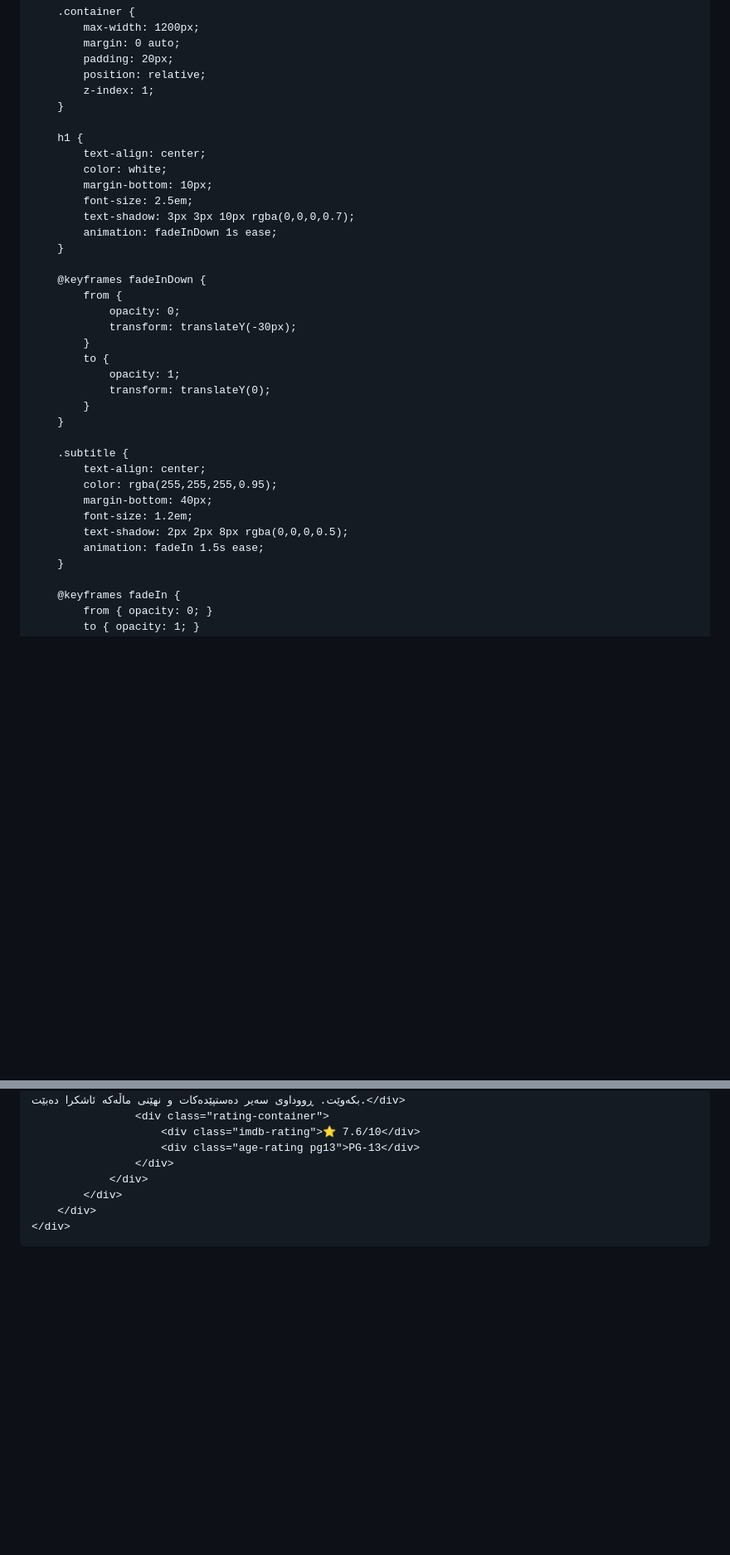
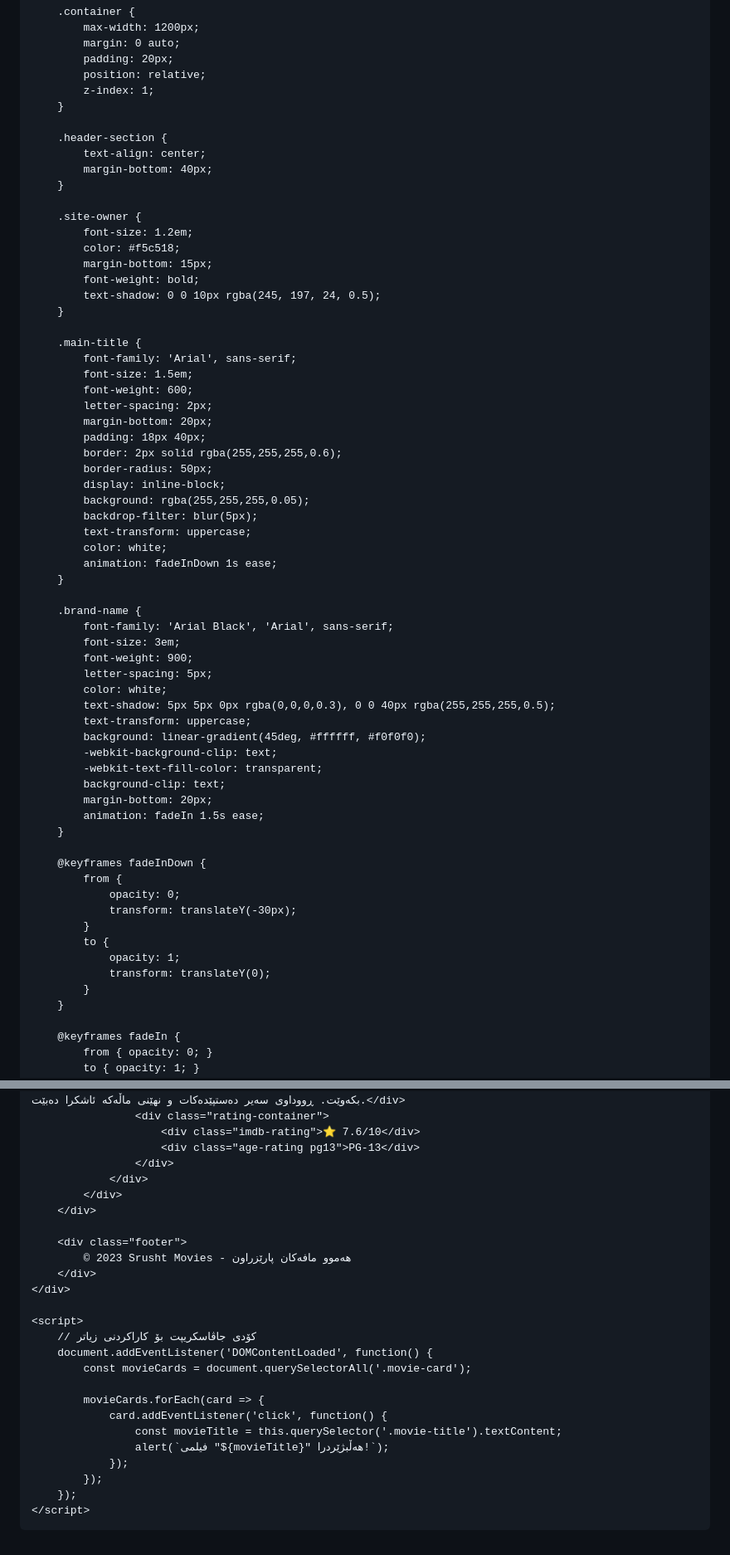
Before and after one commit to shhhh275-a11y/srusht.move, a Markdown page: README.md, 2 parts joined by grey strips. Shown at 83% size. Rendered like a GitHub page; blank space fills up the shorter version.

Commit message:
Enhance README with header and footer sections
Added footer and header sections with styling.

```diff
--- a/README.md
+++ b/README.md
@@ -71,13 +71,50 @@
             z-index: 1;
         }
 
-        h1 {
+        .header-section {
             text-align: center;
+            margin-bottom: 40px;
+        }
+
+        .site-owner {
+            font-size: 1.2em;
+            color: #f5c518;
+            margin-bottom: 15px;
+            font-weight: bold;
+            text-shadow: 0 0 10px rgba(245, 197, 24, 0.5);
+        }
+
+        .main-title {
+            font-family: 'Arial', sans-serif;
+            font-size: 1.5em;
+            font-weight: 600;
+            letter-spacing: 2px;
+            margin-bottom: 20px;
+            padding: 18px 40px;
+            border: 2px solid rgba(255,255,255,0.6);
+            border-radius: 50px;
+            display: inline-block;
+            background: rgba(255,255,255,0.05);
+            backdrop-filter: blur(5px);
+            text-transform: uppercase;
             color: white;
-            margin-bottom: 10px;
-            font-size: 2.5em;
-            text-shadow: 3px 3px 10px rgba(0,0,0,0.7);
             animation: fadeInDown 1s ease;
+        }
+
+        .brand-name {
+            font-family: 'Arial Black', 'Arial', sans-serif;
+            font-size: 3em;
+            font-weight: 900;
+            letter-spacing: 5px;
+            color: white;
+            text-shadow: 5px 5px 0px rgba(0,0,0,0.3), 0 0 40px rgba(255,255,255,0.5);
+            text-transform: uppercase;
+            background: linear-gradient(45deg, #ffffff, #f0f0f0);
+            -webkit-background-clip: text;
+            -webkit-text-fill-color: transparent;
+            background-clip: text;
+            margin-bottom: 20px;
+            animation: fadeIn 1.5s ease;
         }
 
         @keyframes fadeInDown {
@@ -89,15 +126,6 @@
                 opacity: 1;
                 transform: translateY(0);
             }
-        }
-
-        .subtitle {
-            text-align: center;
-            color: rgba(255,255,255,0.95);
-            margin-bottom: 40px;
-            font-size: 1.2em;
-            text-shadow: 2px 2px 8px rgba(0,0,0,0.5);
-            animation: fadeIn 1.5s ease;
         }
 
         @keyframes fadeIn {
@@ -475,6 +518,24 @@
                 </div>
             </div>
         </div>
+
+        <div class="footer">
+            © 2023 Srusht Movies - هەموو مافەکان پارێزراون
+        </div>
     </div>
+
+    <script>
+        // کۆدی جاڤاسکریپت بۆ کاراکردنی زیاتر
+        document.addEventListener('DOMContentLoaded', function() {
+            const movieCards = document.querySelectorAll('.movie-card');
+
+            movieCards.forEach(card => {
+                card.addEventListener('click', function() {
+                    const movieTitle = this.querySelector('.movie-title').textContent;
+                    alert(`فیلمی "${movieTitle}" هەڵبژێردرا!`);
+                });
+            });
+        });
+    </script>
 </body>
 </html>
```
Also changed, not shown: other parts of README.md (+21 -6 lines).
